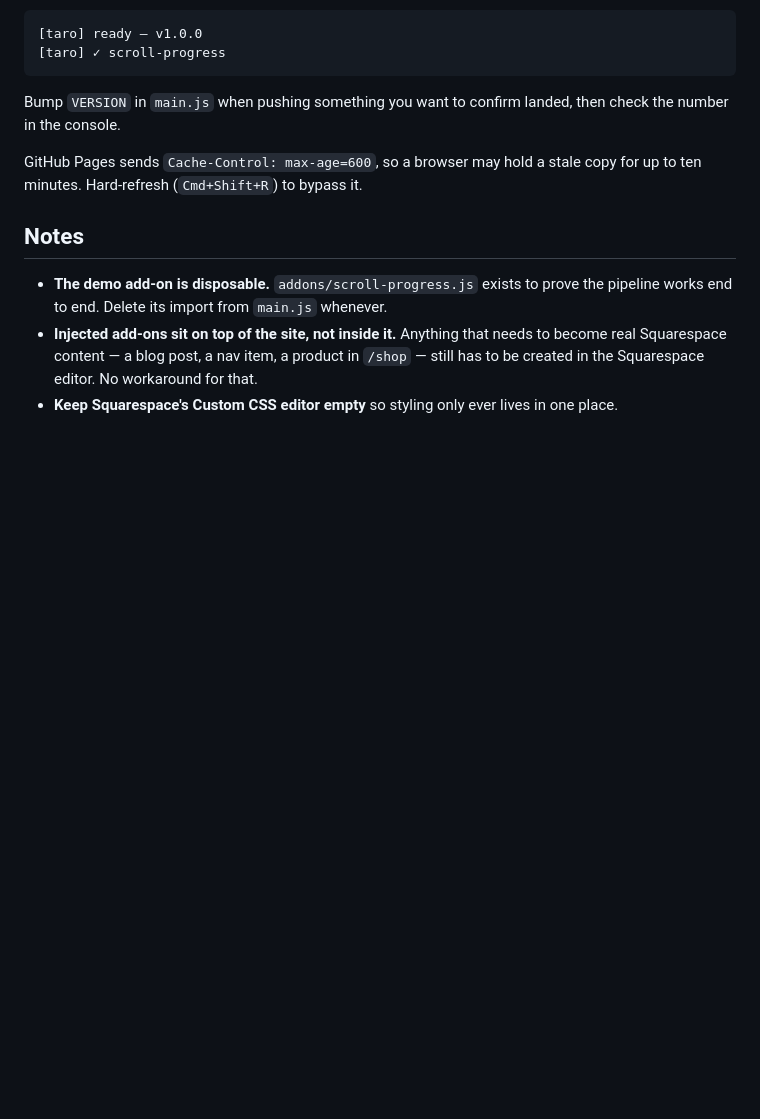
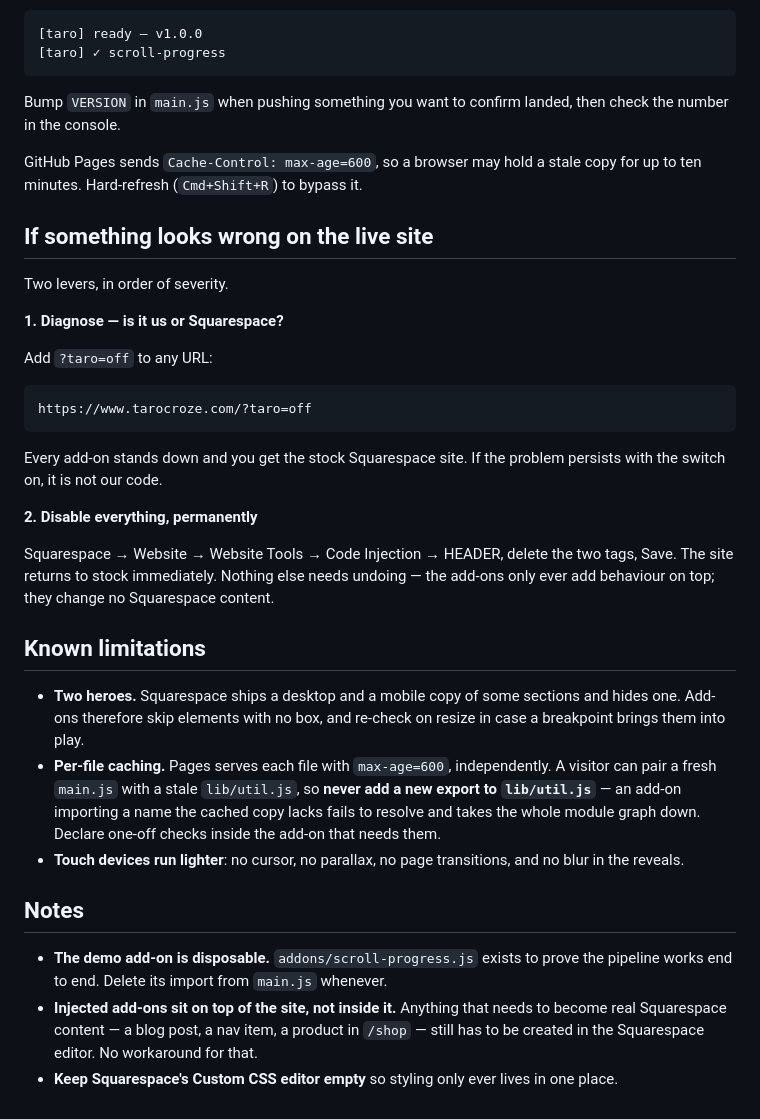
Before and after one commit to tccroze/site-addons, a Markdown page: README.md, the part around the change. Drawn GitHub-style; blank space fills up the shorter version.

Commit message:
Document the kill switch and known limitations
Co-Authored-By: Claude Opus 5 <noreply@anthropic.com>

````diff
--- a/README.md
+++ b/README.md
@@ -109,6 +109,40 @@ check the number in the console.
 GitHub Pages sends `Cache-Control: max-age=600`, so a browser may hold a stale copy
 for up to ten minutes. Hard-refresh (`Cmd+Shift+R`) to bypass it.
 
+## If something looks wrong on the live site
+
+Two levers, in order of severity.
+
+**1. Diagnose — is it us or Squarespace?**
+
+Add `?taro=off` to any URL:
+
+```
+https://www.tarocroze.com/?taro=off
+```
+
+Every add-on stands down and you get the stock Squarespace site. If the problem
+persists with the switch on, it is not our code.
+
+**2. Disable everything, permanently**
+
+Squarespace → Website → Website Tools → Code Injection → HEADER, delete the two
+tags, Save. The site returns to stock immediately. Nothing else needs undoing —
+the add-ons only ever add behaviour on top; they change no Squarespace content.
+
+## Known limitations
+
+- **Two heroes.** Squarespace ships a desktop and a mobile copy of some sections
+  and hides one. Add-ons therefore skip elements with no box, and re-check on
+  resize in case a breakpoint brings them into play.
+- **Per-file caching.** Pages serves each file with `max-age=600`, independently.
+  A visitor can pair a fresh `main.js` with a stale `lib/util.js`, so **never add
+  a new export to `lib/util.js`** — an add-on importing a name the cached copy
+  lacks fails to resolve and takes the whole module graph down. Declare one-off
+  checks inside the add-on that needs them.
+- **Touch devices run lighter**: no cursor, no parallax, no page transitions, and
+  no blur in the reveals.
+
 ## Notes
 
 - **The demo add-on is disposable.** `addons/scroll-progress.js` exists to prove the
````
